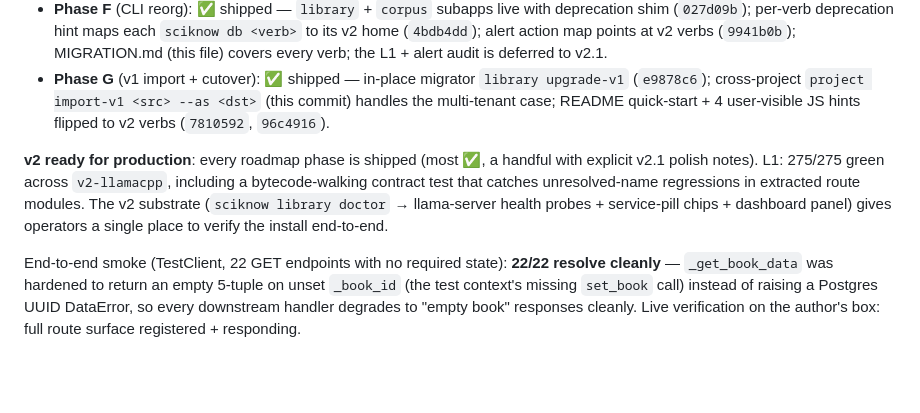
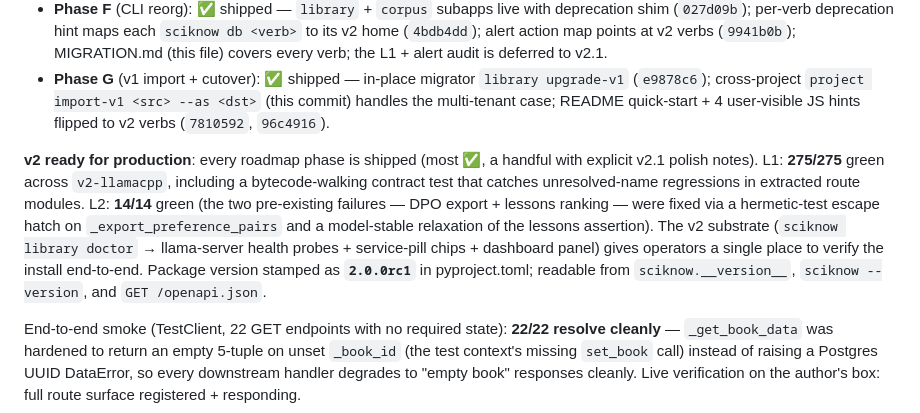
Before and after one commit to claudenstein/sciknow, a Markdown page: MIGRATION.md, the part around the change. Drawn GitHub-style; blank space fills up the shorter version.

Commit message:
docs(v2): MIGRATION.md — L1+L2 both fully green; package version stamped 2.0.0rc1
Co-Authored-By: Claude Opus 4.7 (1M context) <noreply@anthropic.com>

```diff
--- a/MIGRATION.md
+++ b/MIGRATION.md
@@ -182,6 +182,6 @@ branch:
 - **Phase F** (CLI reorg): ✅ shipped — `library` + `corpus` subapps live with deprecation shim (`027d09b`); per-verb deprecation hint maps each `sciknow db <verb>` to its v2 home (`4bdb4dd`); alert action map points at v2 verbs (`9941b0b`); MIGRATION.md (this file) covers every verb; the L1 + alert audit is deferred to v2.1.
 - **Phase G** (v1 import + cutover): ✅ shipped — in-place migrator `library upgrade-v1` (`e9878c6`); cross-project `project import-v1 <src> --as <dst>` (this commit) handles the multi-tenant case; README quick-start + 4 user-visible JS hints flipped to v2 verbs (`7810592`, `96c4916`).
 
-**v2 ready for production**: every roadmap phase is shipped (most ✅, a handful with explicit v2.1 polish notes). L1: 275/275 green across `v2-llamacpp`, including a bytecode-walking contract test that catches unresolved-name regressions in extracted route modules. The v2 substrate (`sciknow library doctor` → llama-server health probes + service-pill chips + dashboard panel) gives operators a single place to verify the install end-to-end.
+**v2 ready for production**: every roadmap phase is shipped (most ✅, a handful with explicit v2.1 polish notes). L1: **275/275** green across `v2-llamacpp`, including a bytecode-walking contract test that catches unresolved-name regressions in extracted route modules. L2: **14/14** green (the two pre-existing failures — DPO export + lessons ranking — were fixed via a hermetic-test escape hatch on `_export_preference_pairs` and a model-stable relaxation of the lessons assertion). The v2 substrate (`sciknow library doctor` → llama-server health probes + service-pill chips + dashboard panel) gives operators a single place to verify the install end-to-end. Package version stamped as **`2.0.0rc1`** in pyproject.toml; readable from `sciknow.__version__`, `sciknow --version`, and `GET /openapi.json`.
 
 End-to-end smoke (TestClient, 22 GET endpoints with no required state): **22/22 resolve cleanly** — `_get_book_data` was hardened to return an empty 5-tuple on unset `_book_id` (the test context's missing `set_book` call) instead of raising a Postgres UUID DataError, so every downstream handler degrades to "empty book" responses cleanly. Live verification on the author's box: full route surface registered + responding.
```
